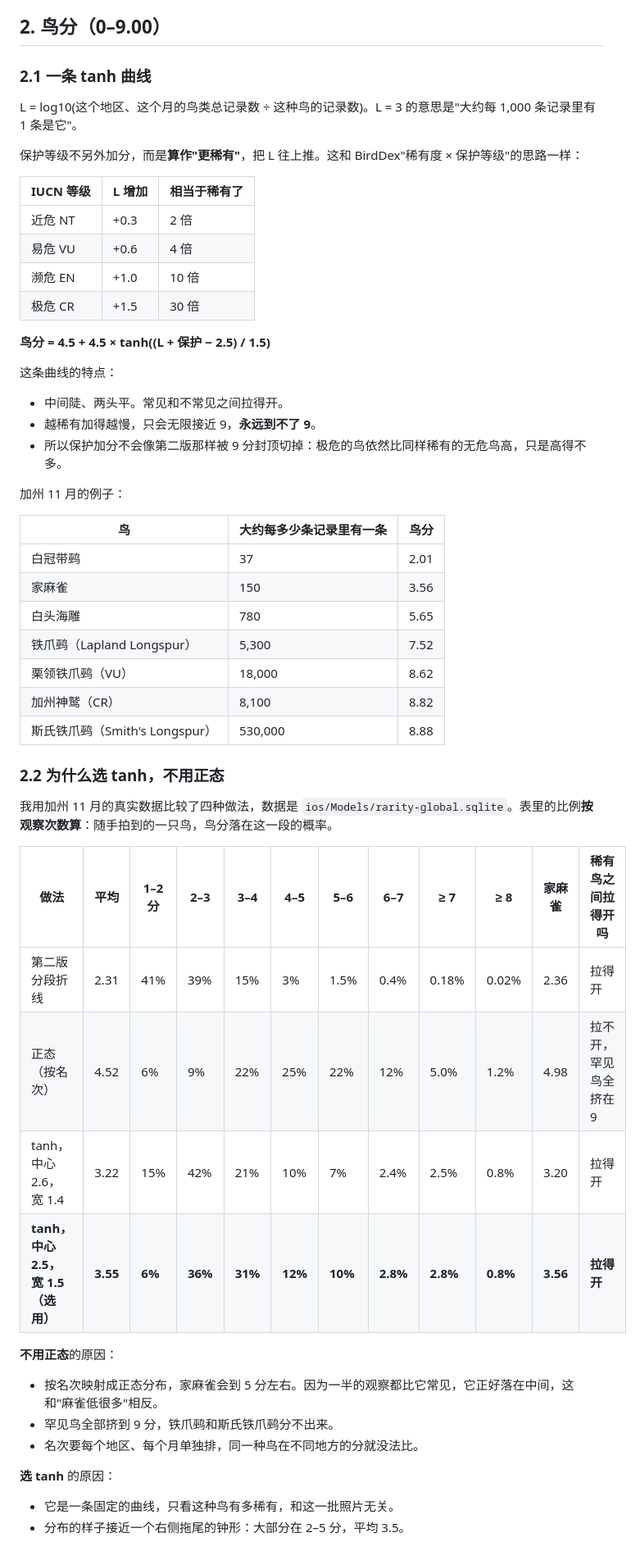
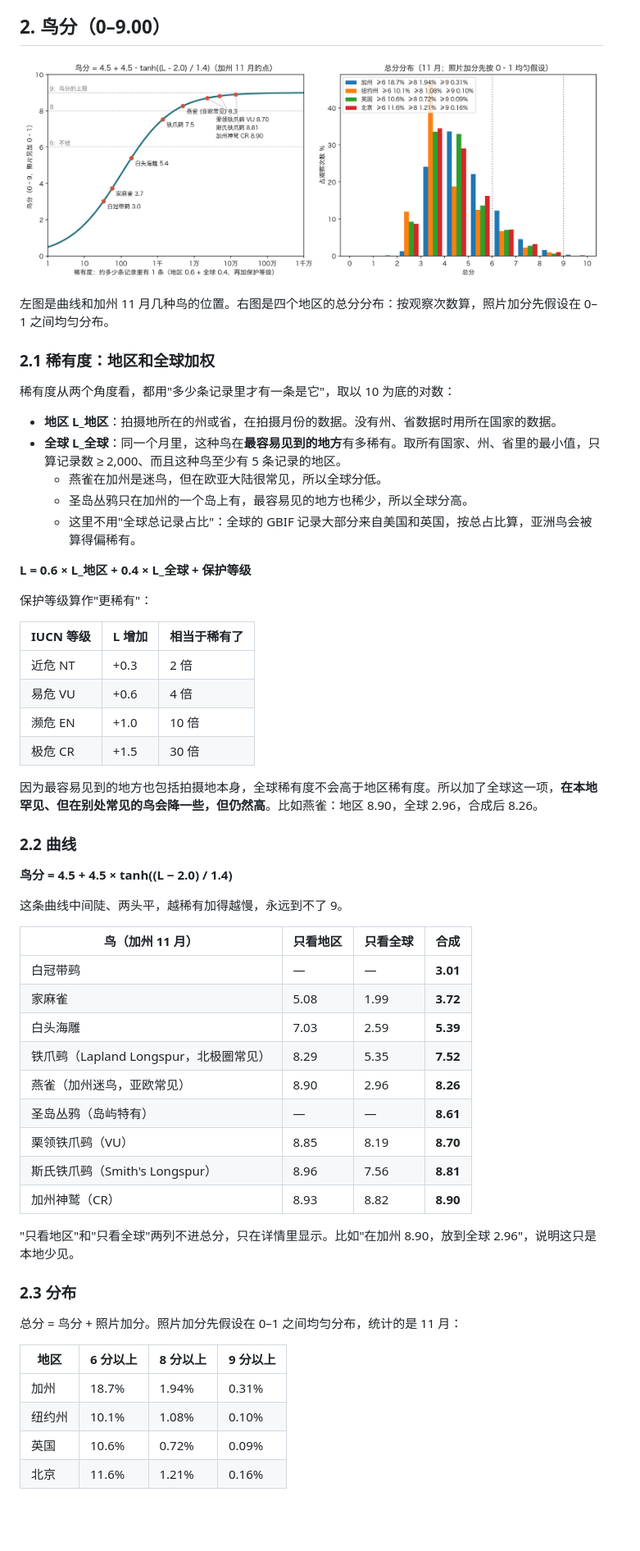
Before and after one commit to lincleejun/BirdCM, a Markdown page: docs/design-bird-score.md, the part around one of its changes. Shown at 82% size. GitHub-like rendering; pictures changed too: docs/design/bird-score.png (added); blank space fills up the shorter version.

```diff
--- a/docs/design-bird-score.md
+++ b/docs/design-bird-score.md
@@ -16,11 +16,23 @@
 
 ## 2. 鸟分（0–9.00）
 
-### 2.1 一条 tanh 曲线
+![鸟分曲线和总分分布](design/bird-score.png)
 
-L = log10(这个地区、这个月的鸟类总记录数 ÷ 这种鸟的记录数)。L = 3 的意思是"大约每 1,000 条记录里有 1 条是它"。
+左图是曲线和加州 11 月几种鸟的位置。右图是四个地区的总分分布：按观察次数算，照片加分先假设在 0–1 之间均匀分布。
 
-保护等级不另外加分，而是**算作"更稀有"**，把 L 往上推。这和 BirdDex"稀有度 × 保护等级"的思路一样：
+### 2.1 稀有度：地区和全球加权
+
+稀有度从两个角度看，都用"多少条记录里才有一条是它"，取以 10 为底的对数：
+
+- **地区 L_地区**：拍摄地所在的州或省，在拍摄月份的数据。没有州、省数据时用所在国家的数据。
+- **全球 L_全球**：同一个月里，这种鸟在**最容易见到的地方**有多稀有。取所有国家、州、省里的最小值，只算记录数 ≥ 2,000、而且这种鸟至少有 5 条记录的地区。
+  - 燕雀在加州是迷鸟，但在欧亚大陆很常见，所以全球分低。
+  - 圣岛丛鸦只在加州的一个岛上有，最容易见的地方也稀少，所以全球分高。
+  - 这里不用"全球总记录占比"：全球的 GBIF 记录大部分来自美国和英国，按总占比算，亚洲鸟会被算得偏稀有。
+
+**L = 0.6 × L_地区 + 0.4 × L_全球 + 保护等级**
+
+保护等级算作"更稀有"：
 
 | IUCN 等级 | L 增加 | 相当于稀有了 |
 |---|---|---|
@@ -29,42 +41,36 @@ L = log10(这个地区、这个月的鸟类总记录数 ÷ 这种鸟的记录数
 | 濒危 EN | +1.0 | 10 倍 |
 | 极危 CR | +1.5 | 30 倍 |
 
-**鸟分 = 4.5 + 4.5 × tanh((L + 保护 − 2.5) / 1.5)**
+因为最容易见到的地方也包括拍摄地本身，全球稀有度不会高于地区稀有度。所以加了全球这一项，**在本地罕见、但在别处常见的鸟会降一些，但仍然高**。比如燕雀：地区 8.90，全球 2.96，合成后 8.26。
 
-这条曲线的特点：
-- 中间陡、两头平。常见和不常见之间拉得开。
-- 越稀有加得越慢，只会无限接近 9，**永远到不了 9**。
-- 所以保护加分不会像第二版那样被 9 分封顶切掉：极危的鸟依然比同样稀有的无危鸟高，只是高得不多。
+### 2.2 曲线
 
-加州 11 月的例子：
+**鸟分 = 4.5 + 4.5 × tanh((L − 2.0) / 1.4)**
 
-| 鸟 | 大约每多少条记录里有一条 | 鸟分 |
-|---|---|---|
-| 白冠带鹀 | 37 | 2.01 |
-| 家麻雀 | 150 | 3.56 |
-| 白头海雕 | 780 | 5.65 |
-| 铁爪鹀（Lapland Longspur） | 5,300 | 7.52 |
-| 栗领铁爪鹀（VU） | 18,000 | 8.62 |
-| 加州神鹫（CR） | 8,100 | 8.82 |
-| 斯氏铁爪鹀（Smith's Longspur） | 530,000 | 8.88 |
+这条曲线中间陡、两头平，越稀有加得越慢，永远到不了 9。
 
-### 2.2 为什么选 tanh，不用正态
+| 鸟（加州 11 月） | 只看地区 | 只看全球 | **合成** |
+|---|---|---|---|
+| 白冠带鹀 | — | — | **3.01** |
+| 家麻雀 | 5.08 | 1.99 | **3.72** |
+| 白头海雕 | 7.03 | 2.59 | **5.39** |
+| 铁爪鹀（Lapland Longspur，北极圈常见） | 8.29 | 5.35 | **7.52** |
+| 燕雀（加州迷鸟，亚欧常见） | 8.90 | 2.96 | **8.26** |
+| 圣岛丛鸦（岛屿特有） | — | — | **8.61** |
+| 栗领铁爪鹀（VU） | 8.85 | 8.19 | **8.70** |
+| 斯氏铁爪鹀（Smith's Longspur） | 8.96 | 7.56 | **8.81** |
+| 加州神鹫（CR） | 8.93 | 8.82 | **8.90** |
 
-我用加州 11 月的真实数据比较了四种做法，数据是 `ios/Models/rarity-global.sqlite`。表里的比例**按观察次数算**：随手拍到的一只鸟，鸟分落在这一段的概率。
+"只看地区"和"只看全球"两列不进总分，只在详情里显示。比如"在加州 8.90，放到全球 2.96"，说明这只是本地少见。
 
-| 做法 | 平均 | 1–2 分 | 2–3 | 3–4 | 4–5 | 5–6 | 6–7 | ≥ 7 | ≥ 8 | 家麻雀 | 稀有鸟之间拉得开吗 |
-|---|---|---|---|---|---|---|---|---|---|---|---|
-| 第二版分段折线 | 2.31 | 41% | 39% | 15% | 3% | 1.5% | 0.4% | 0.18% | 0.02% | 2.36 | 拉得开 |
-| 正态（按名次） | 4.52 | 6% | 9% | 22% | 25% | 22% | 12% | 5.0% | 1.2% | 4.98 | 拉不开，罕见鸟全挤在 9 |
-| tanh，中心 2.6，宽 1.4 | 3.22 | 15% | 42% | 21% | 10% | 7% | 2.4% | 2.5% | 0.8% | 3.20 | 拉得开 |
-| **tanh，中心 2.5，宽 1.5（选用）** | **3.55** | **6%** | **36%** | **31%** | **12%** | **10%** | **2.8%** | **2.8%** | **0.8%** | **3.56** | **拉得开** |
+### 2.3 分布
 
-**不用正态**的原因：
-- 按名次映射成正态分布，家麻雀会到 5 分左右。因为一半的观察都比它常见，它正好落在中间，这和"麻雀低很多"相反。
-- 罕见鸟全部挤到 9 分，铁爪鹀和斯氏铁爪鹀分不出来。
-- 名次要每个地区、每个月单独排，同一种鸟在不同地方的分就没法比。
+总分 = 鸟分 + 照片加分。照片加分先假设在 0–1 之间均匀分布，统计的是 11 月：
 
-**选 tanh** 的原因：
-- 它是一条固定的曲线，只看这种鸟有多稀有，和这一批照片无关。
-- 分布的样子接近一个右侧拖尾的钟形：大部分在 2–5 分，平均 3.5。
+| 地区 | 6 分以上 | 8 分以上 | 9 分以上 |
+|---|---|---|---|
+| 加州 | 18.7% | 1.94% | 0.31% |
+| 纽约州 | 10.1% | 1.08% | 0.10% |
+| 英国 | 10.6% | 0.72% | 0.09% |
+| 北京 | 11.6% | 1.21% | 0.16% |
 
```
Also changed, not shown: other parts of docs/design-bird-score.md (+27 -22 lines), 2 other files.
